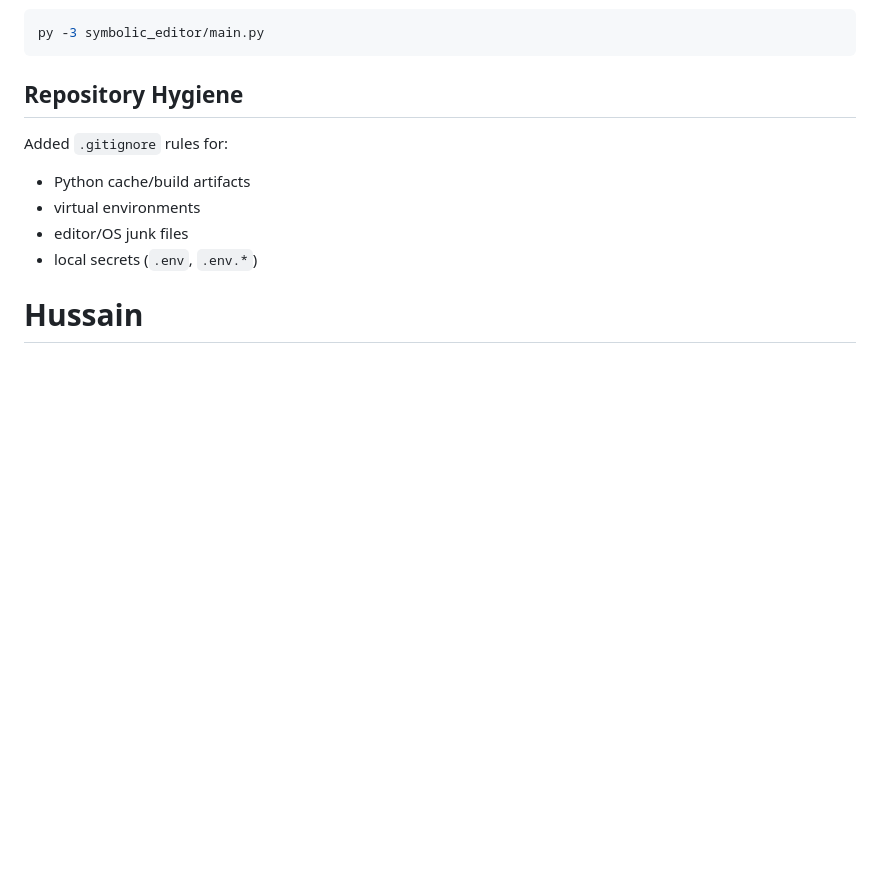
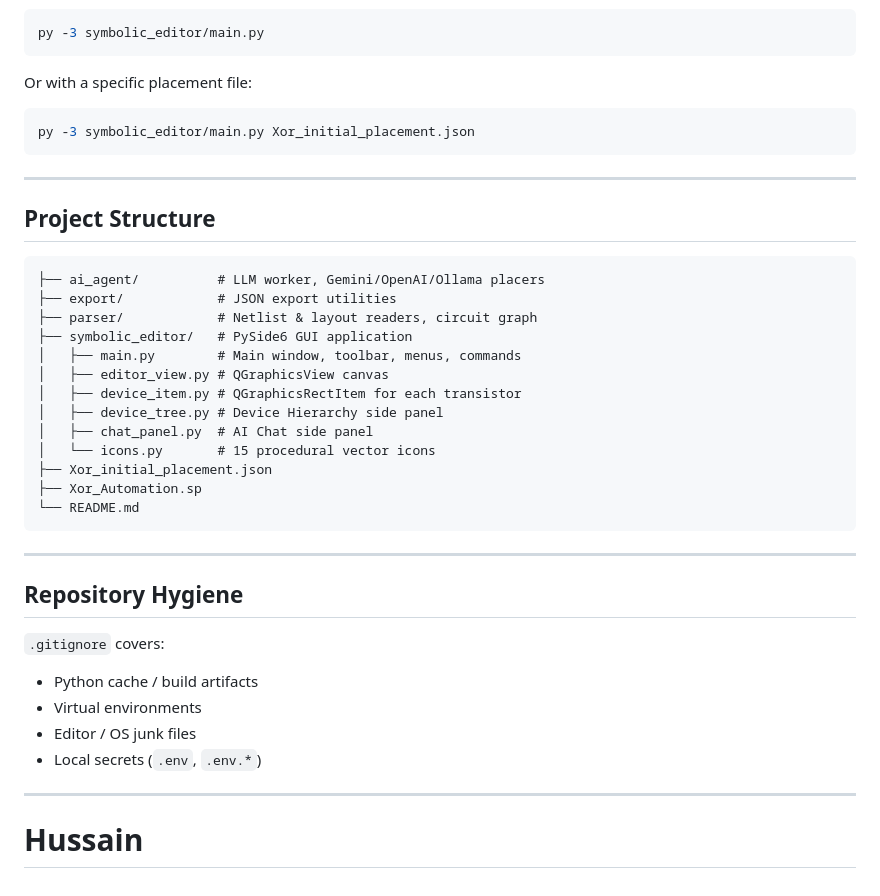
Before and after one commit to orabi55/AI-Based-Analog-Layout-Automation, a Markdown page: README.md, the part around one of its changes. Rendered like a GitHub page; blank space fills up the shorter version.

````diff
--- a/README.md
+++ b/README.md
@@ -42,11 +96,41 @@ From project root:
 py -3 symbolic_editor/main.py
 ```
 
+Or with a specific placement file:
+
+```powershell
+py -3 symbolic_editor/main.py Xor_initial_placement.json
+```
+
+---
+
+## Project Structure
+
+```
+├── ai_agent/          # LLM worker, Gemini/OpenAI/Ollama placers
+├── export/            # JSON export utilities
+├── parser/            # Netlist & layout readers, circuit graph
+├── symbolic_editor/   # PySide6 GUI application
+│   ├── main.py        # Main window, toolbar, menus, commands
+│   ├── editor_view.py # QGraphicsView canvas
+│   ├── device_item.py # QGraphicsRectItem for each transistor
+│   ├── device_tree.py # Device Hierarchy side panel
+│   ├── chat_panel.py  # AI Chat side panel
+│   └── icons.py       # 15 procedural vector icons
+├── Xor_initial_placement.json
+├── Xor_Automation.sp
+└── README.md
+```
+
+---
+
 ## Repository Hygiene
-Added `.gitignore` rules for:
-- Python cache/build artifacts
-- virtual environments
-- editor/OS junk files
-- local secrets (`.env`, `.env.*`)
+`.gitignore` covers:
+- Python cache / build artifacts
+- Virtual environments
+- Editor / OS junk files
+- Local secrets (`.env`, `.env.*`)
+
+---
 
 # Hussain
````
Also changed, not shown: other parts of README.md (+76 -22 lines), images/editor_canvas.png (added), images/editor_full.png (added), 8 other files.
